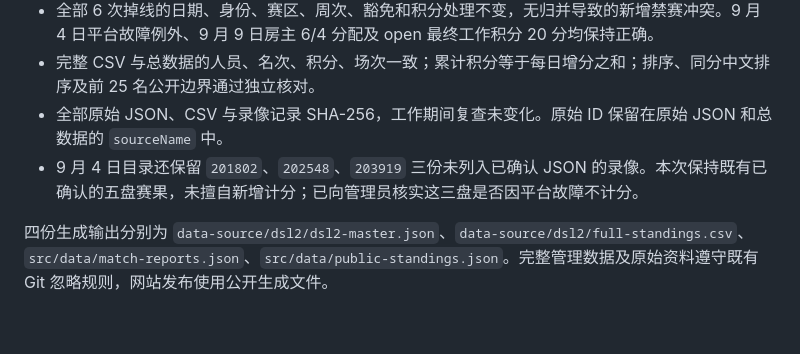
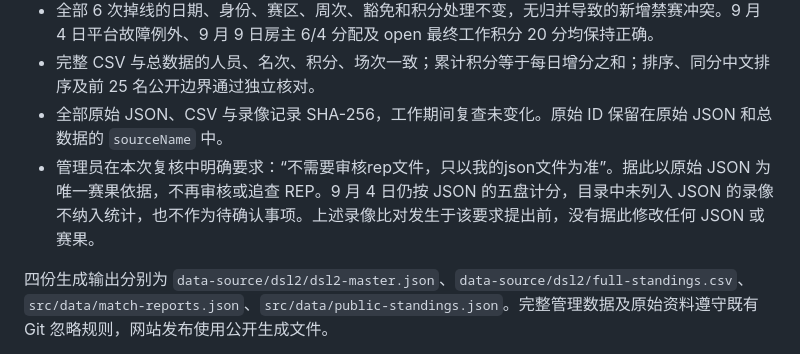
Before and after one commit to GGrush-Doudizhu/scdoudizhu-site, a Markdown page: docs/audits/2026-09-11-identity-review.md, the part around the change. GitHub-like rendering; blank space fills up the shorter version.

Commit message:
记录管理员要求以JSON为准并免除录像审核

```diff
--- a/docs/audits/2026-09-11-identity-review.md
+++ b/docs/audits/2026-09-11-identity-review.md
@@ -40,7 +40,7 @@
 - 全部 6 次掉线的日期、身份、赛区、周次、豁免和积分处理不变，无归并导致的新增禁赛冲突。9 月 4 日平台故障例外、9 月 9 日房主 6/4 分配及 open 最终工作积分 20 分均保持正确。
 - 完整 CSV 与总数据的人员、名次、积分、场次一致；累计积分等于每日增分之和；排序、同分中文排序及前 25 名公开边界通过独立核对。
 - 全部原始 JSON、CSV 与录像记录 SHA-256，工作期间复查未变化。原始 ID 保留在原始 JSON 和总数据的 `sourceName` 中。
-- 9 月 4 日目录还保留 `201802`、`202548`、`203919` 三份未列入已确认 JSON 的录像。本次保持既有已确认的五盘赛果，未擅自新增计分；已向管理员核实这三盘是否因平台故障不计分。
+- 管理员在本次复核中明确要求：“不需要审核rep文件，只以我的json文件为准”。据此以原始 JSON 为唯一赛果依据，不再审核或追查 REP。9 月 4 日仍按 JSON 的五盘计分，目录中未列入 JSON 的录像不纳入统计，也不作为待确认事项。上述录像比对发生于该要求提出前，没有据此修改任何 JSON 或赛果。
 
 四份生成输出分别为 `data-source/dsl2/dsl2-master.json`、`data-source/dsl2/full-standings.csv`、`src/data/match-reports.json`、`src/data/public-standings.json`。完整管理数据及原始资料遵守既有 Git 忽略规则，网站发布使用公开生成文件。
 
```
Also changed, not shown: docs/matchday-update-agent.md (+2 -0 lines).
